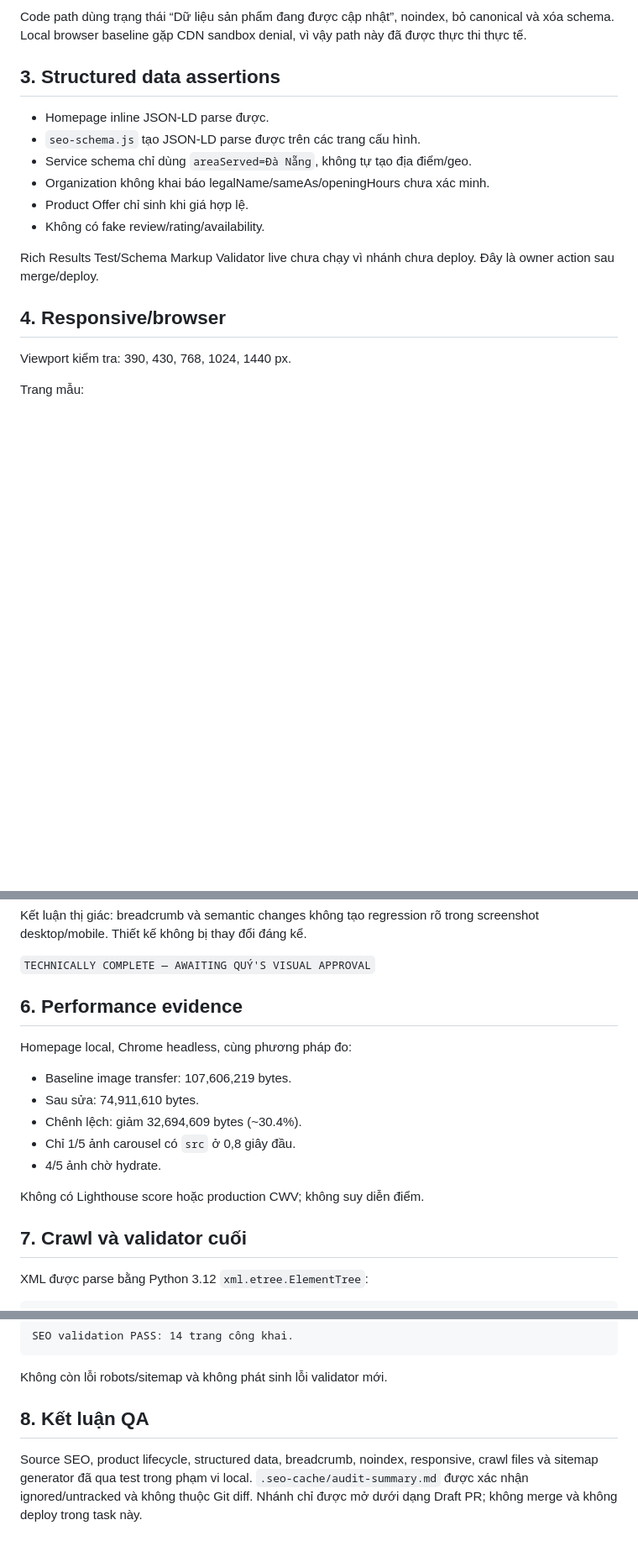
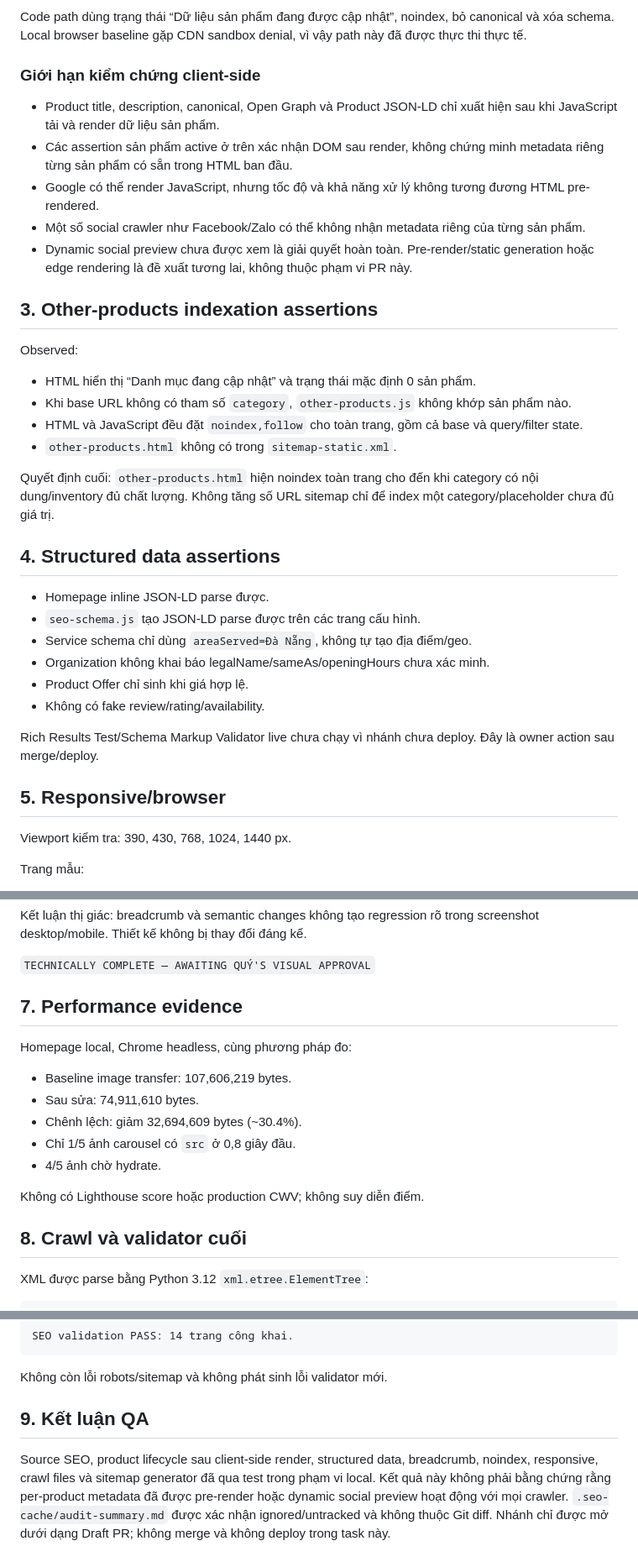
Before and after one commit to hothienquy2111-gif/codex-practice, a Markdown page: docs/seo/SEO_QA_2026-07-30.md, 3 parts joined by grey strips. Shown at 84% size. Drawn GitHub-style; blank space fills up the shorter version.

Commit message:
docs(seo): reconcile indexation decisions and runtime limitations

```diff
--- a/docs/seo/SEO_QA_2026-07-30.md
+++ b/docs/seo/SEO_QA_2026-07-30.md
@@ -70,7 +70,26 @@ Observed:
 
 Code path dùng trạng thái “Dữ liệu sản phẩm đang được cập nhật”, noindex, bỏ canonical và xóa schema. Local browser baseline gặp CDN sandbox denial, vì vậy path này đã được thực thi thực tế.
 
-## 3. Structured data assertions
+### Giới hạn kiểm chứng client-side
+
+- Product title, description, canonical, Open Graph và Product JSON-LD chỉ xuất hiện sau khi JavaScript tải và render dữ liệu sản phẩm.
+- Các assertion sản phẩm active ở trên xác nhận DOM sau render, không chứng minh metadata riêng từng sản phẩm có sẵn trong HTML ban đầu.
+- Google có thể render JavaScript, nhưng tốc độ và khả năng xử lý không tương đương HTML pre-rendered.
+- Một số social crawler như Facebook/Zalo có thể không nhận metadata riêng của từng sản phẩm.
+- Dynamic social preview chưa được xem là giải quyết hoàn toàn. Pre-render/static generation hoặc edge rendering là đề xuất tương lai, không thuộc phạm vi PR này.
+
+## 3. Other-products indexation assertions
+
+Observed:
+
+- HTML hiển thị “Danh mục đang cập nhật” và trạng thái mặc định 0 sản phẩm.
+- Khi base URL không có tham số `category`, `other-products.js` không khớp sản phẩm nào.
+- HTML và JavaScript đều đặt `noindex,follow` cho toàn trang, gồm cả base và query/filter state.
+- `other-products.html` không có trong `sitemap-static.xml`.
+
+Quyết định cuối: `other-products.html` hiện noindex toàn trang cho đến khi category có nội dung/inventory đủ chất lượng. Không tăng số URL sitemap chỉ để index một category/placeholder chưa đủ giá trị.
+
+## 4. Structured data assertions
 
 - Homepage inline JSON-LD parse được.
 - `seo-schema.js` tạo JSON-LD parse được trên các trang cấu hình.
@@ -81,7 +100,7 @@ Code path dùng trạng thái “Dữ liệu sản phẩm đang được cập n
 
 Rich Results Test/Schema Markup Validator live chưa chạy vì nhánh chưa deploy. Đây là owner action sau merge/deploy.
 
-## 4. Responsive/browser
+## 5. Responsive/browser
 
 Viewport kiểm tra: 390, 430, 768, 1024, 1440 px.
 
@@ -128,7 +147,7 @@ Kết luận thị giác: breadcrumb và semantic changes không tạo regressio
 
 `TECHNICALLY COMPLETE — AWAITING QUÝ'S VISUAL APPROVAL`
 
-## 6. Performance evidence
+## 7. Performance evidence
 
 Homepage local, Chrome headless, cùng phương pháp đo:
 
@@ -140,7 +159,7 @@ Homepage local, Chrome headless, cùng phương pháp đo:
 
 Không có Lighthouse score hoặc production CWV; không suy diễn điểm.
 
-## 7. Crawl và validator cuối
+## 8. Crawl và validator cuối
 
 XML được parse bằng Python 3.12 `xml.etree.ElementTree`:
 
@@ -178,6 +197,6 @@ SEO validation PASS: 14 trang công khai.
 
 Không còn lỗi robots/sitemap và không phát sinh lỗi validator mới.
 
-## 8. Kết luận QA
+## 9. Kết luận QA
 
-Source SEO, product lifecycle, structured data, breadcrumb, noindex, responsive, crawl files và sitemap generator đã qua test trong phạm vi local. `.seo-cache/audit-summary.md` được xác nhận ignored/untracked và không thuộc Git diff. Nhánh chỉ được mở dưới dạng Draft PR; không merge và không deploy trong task này.
+Source SEO, product lifecycle sau client-side render, structured data, breadcrumb, noindex, responsive, crawl files và sitemap generator đã qua test trong phạm vi local. Kết quả này không phải bằng chứng rằng per-product metadata đã được pre-render hoặc dynamic social preview hoạt động với mọi crawler. `.seo-cache/audit-summary.md` được xác nhận ignored/untracked và không thuộc Git diff. Nhánh chỉ được mở dưới dạng Draft PR; không merge và không deploy trong task này.
```
Also changed, not shown: other parts of docs/seo/SEO_QA_2026-07-30.md (+2 -2 lines), docs/seo/SEO_AUDIT_2026-07-30.md (+11 -4 lines), docs/seo/SEO_IMPLEMENTATION_2026-07-30.md (+9 -0 lines).
